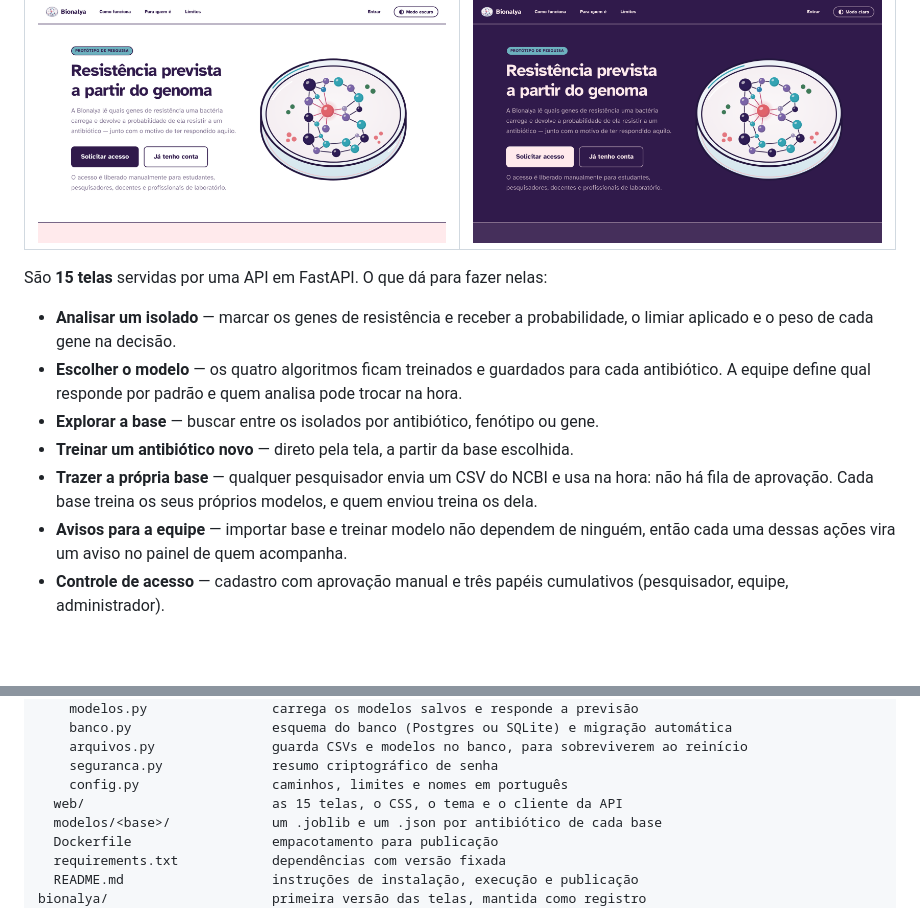
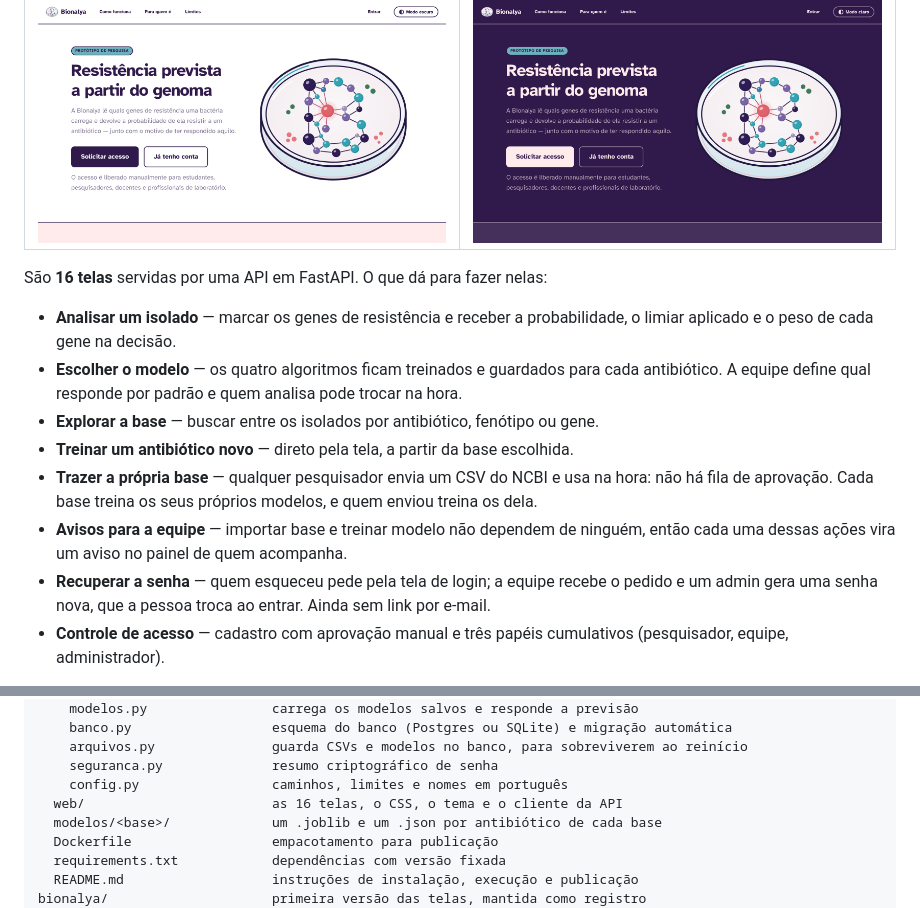
Before and after one commit to nimsayrosie/Bionalya-Plataform, a Markdown page: README.md, 2 parts joined by grey strips. Rendered like a GitHub page; blank space fills up the shorter version.

```diff
--- a/README.md
+++ b/README.md
@@ -96,7 +96,7 @@ minoritária no teste dispara o alerta — e mostra o aviso na tela junto do res
 |---|---|
 | <img src="imagens/tela-claro.png" alt="Página inicial da Bionalya em modo claro" width="420"> | <img src="imagens/tela-escuro.png" alt="Página inicial da Bionalya em modo escuro" width="420"> |
 
-São **15 telas** servidas por uma API em FastAPI. O que dá para fazer nelas:
+São **16 telas** servidas por uma API em FastAPI. O que dá para fazer nelas:
 
 - **Analisar um isolado** — marcar os genes de resistência e receber a probabilidade,
   o limiar aplicado e o peso de cada gene na decisão.
@@ -109,6 +109,9 @@ São **15 telas** servidas por uma API em FastAPI. O que dá para fazer nelas:
   treina os dela.
 - **Avisos para a equipe** — importar base e treinar modelo não dependem de ninguém,
   então cada uma dessas ações vira um aviso no painel de quem acompanha.
+- **Recuperar a senha** — quem esqueceu pede pela tela de login; a equipe recebe o
+  pedido e um admin gera uma senha nova, que a pessoa troca ao entrar. Ainda sem
+  link por e-mail.
 - **Controle de acesso** — cadastro com aprovação manual e três papéis cumulativos
   (pesquisador, equipe, administrador).
 
@@ -149,7 +152,7 @@ plataforma/                   a aplicação
     arquivos.py               guarda CSVs e modelos no banco, para sobreviverem ao reinício
     seguranca.py              resumo criptográfico de senha
     config.py                 caminhos, limites e nomes em português
-  web/                        as 15 telas, o CSS, o tema e o cliente da API
+  web/                        as 16 telas, o CSS, o tema e o cliente da API
   modelos/<base>/             um .joblib e um .json por antibiótico de cada base
   Dockerfile                  empacotamento para publicação
   requirements.txt            dependências com versão fixada
```
Also changed, not shown: bionalya/README.md (+2 -2 lines), plataforma/README.md (+28 -3 lines).
